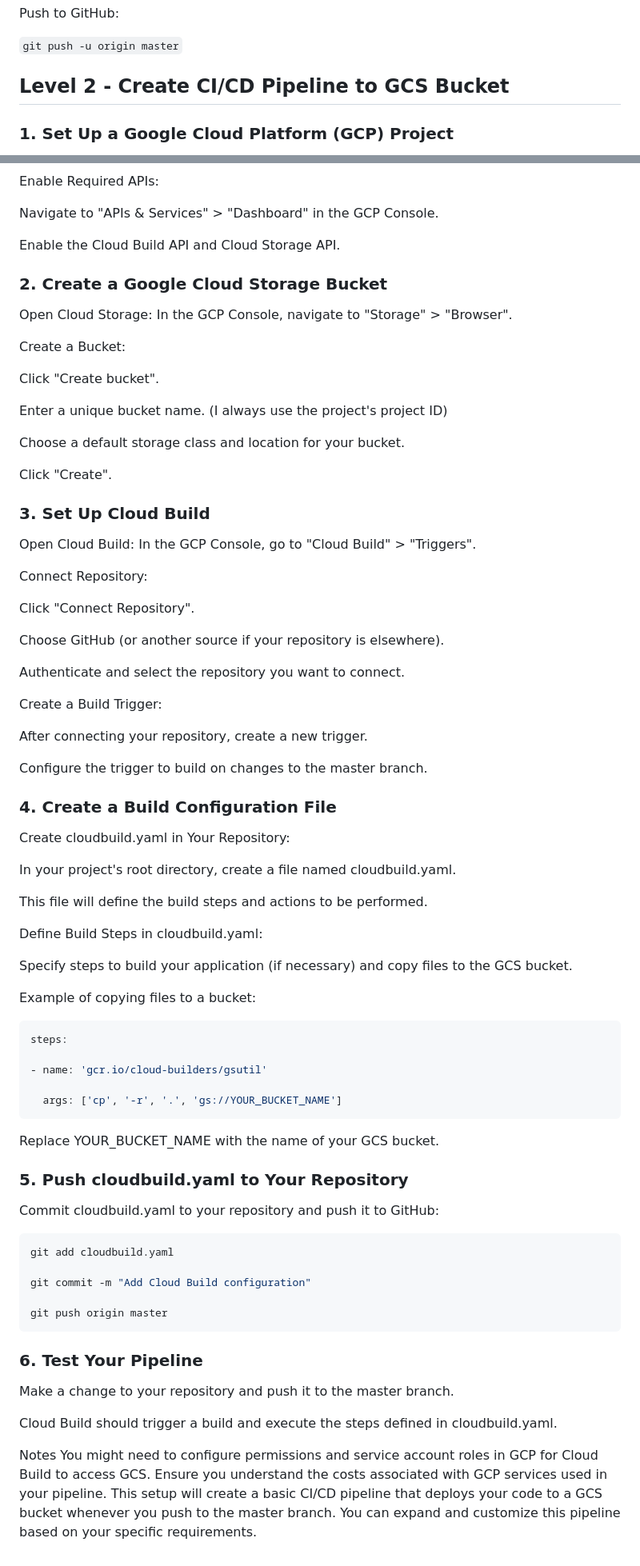
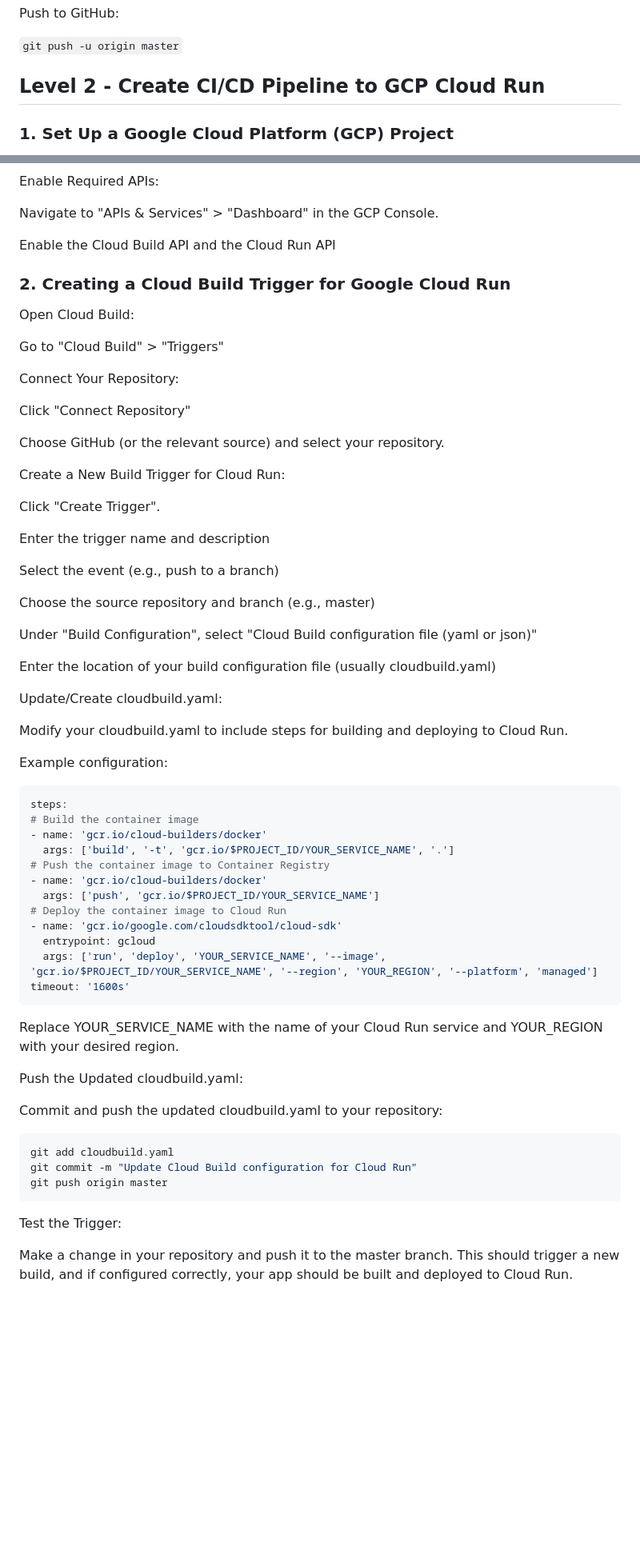
Before and after one commit to boarding-and-coding/simple_calculator, a Markdown page: readme.md, 2 parts joined by grey strips. Shown: that part at 80% size. Rendered like a GitHub page; blank space fills up the shorter version.

Commit message:
Update Cloud Build configuration for Cloud Run

````diff
--- a/readme.md
+++ b/readme.md
@@ -197,7 +197,7 @@ Push to GitHub:
 
 ```git push -u origin master```
 
-## Level 2 - Create CI/CD Pipeline to GCS Bucket
+## Level 2 - Create CI/CD Pipeline to GCP Cloud Run
 
 ### 1. Set Up a Google Cloud Platform (GCP) Project
 
@@ -219,83 +219,68 @@ Enable Required APIs:
 
 Navigate to "APIs & Services" > "Dashboard" in the GCP Console.
 
-Enable the Cloud Build API and Cloud Storage API.
+Enable the Cloud Build API and the Cloud Run API
 
-### 2. Create a Google Cloud Storage Bucket
+### 2. Creating a Cloud Build Trigger for Google Cloud Run
 
-Open Cloud Storage: In the GCP Console, navigate to "Storage" > "Browser".
+Open Cloud Build:
 
-Create a Bucket:
+Go to "Cloud Build" > "Triggers"
 
-Click "Create bucket".
+Connect Your Repository:
 
-Enter a unique bucket name. (I always use the project's project ID)
+Click "Connect Repository"
 
-Choose a default storage class and location for your bucket.
+Choose GitHub (or the relevant source) and select your repository.
 
-Click "Create".
+Create a New Build Trigger for Cloud Run:
 
-### 3. Set Up Cloud Build
+Click "Create Trigger".
 
-Open Cloud Build: In the GCP Console, go to "Cloud Build" > "Triggers".
+Enter the trigger name and description
 
-Connect Repository:
+Select the event (e.g., push to a branch)
 
-Click "Connect Repository".
+Choose the source repository and branch (e.g., master)
 
-Choose GitHub (or another source if your repository is elsewhere).
+Under "Build Configuration", select "Cloud Build configuration file (yaml or json)"
 
-Authenticate and select the repository you want to connect.
+Enter the location of your build configuration file (usually cloudbuild.yaml)
 
-Create a Build Trigger:
+Update/Create cloudbuild.yaml:
 
-After connecting your repository, create a new trigger.
+Modify your cloudbuild.yaml to include steps for building and deploying to Cloud Run.
 
-Configure the trigger to build on changes to the master branch.
-
-### 4. Create a Build Configuration File
-
-Create cloudbuild.yaml in Your Repository:
-
-In your project's root directory, create a file named cloudbuild.yaml.
-
-This file will define the build steps and actions to be performed.
-
-Define Build Steps in cloudbuild.yaml:
-
-Specify steps to build your application (if necessary) and copy files to the GCS bucket.
-
-Example of copying files to a bucket:
+Example configuration:
 
 ```yaml
 steps:
-
-- name: 'gcr.io/cloud-builders/gsutil'
-
-  args: ['cp', '-r', '.', 'gs://YOUR_BUCKET_NAME']
+# Build the container image
+- name: 'gcr.io/cloud-builders/docker'
+  args: ['build', '-t', 'gcr.io/$PROJECT_ID/YOUR_SERVICE_NAME', '.']
+# Push the container image to Container Registry
+- name: 'gcr.io/cloud-builders/docker'
+  args: ['push', 'gcr.io/$PROJECT_ID/YOUR_SERVICE_NAME']
+# Deploy the container image to Cloud Run
+- name: 'gcr.io/google.com/cloudsdktool/cloud-sdk'
+  entrypoint: gcloud
+  args: ['run', 'deploy', 'YOUR_SERVICE_NAME', '--image', 'gcr.io/$PROJECT_ID/YOUR_SERVICE_NAME', '--region', 'YOUR_REGION', '--platform', 'managed']
+timeout: '1600s'
 ```
 
-Replace YOUR_BUCKET_NAME with the name of your GCS bucket.
+Replace YOUR_SERVICE_NAME with the name of your Cloud Run service and YOUR_REGION with your desired region.
 
-### 5. Push cloudbuild.yaml to Your Repository
+Push the Updated cloudbuild.yaml:
 
-Commit cloudbuild.yaml to your repository and push it to GitHub:
+Commit and push the updated cloudbuild.yaml to your repository:
 
 ```bash
 git add cloudbuild.yaml
-
-git commit -m "Add Cloud Build configuration"
-
+git commit -m "Update Cloud Build configuration for Cloud Run"
 git push origin master
 ```
 
-### 6. Test Your Pipeline
+Test the Trigger:
 
-Make a change to your repository and push it to the master branch.
-
-Cloud Build should trigger a build and execute the steps defined in cloudbuild.yaml.
-
-Notes
-You might need to configure permissions and service account roles in GCP for Cloud Build to access GCS.
-Ensure you understand the costs associated with GCP services used in your pipeline.
-This setup will create a basic CI/CD pipeline that deploys your code to a GCS bucket whenever you push to the master branch. You can expand and customize this pipeline based on your specific requirements.
+Make a change in your repository and push it to the master branch.
+This should trigger a new build, and if configured correctly, your app should be built and deployed to Cloud Run.
````
